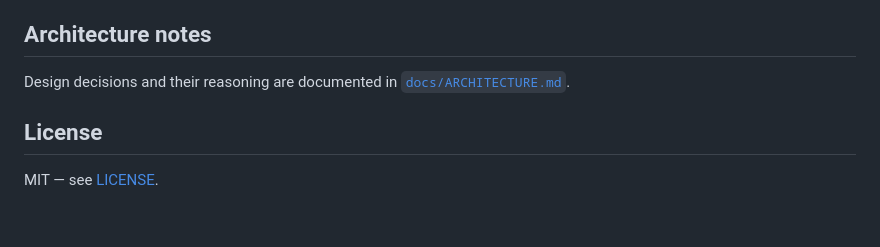
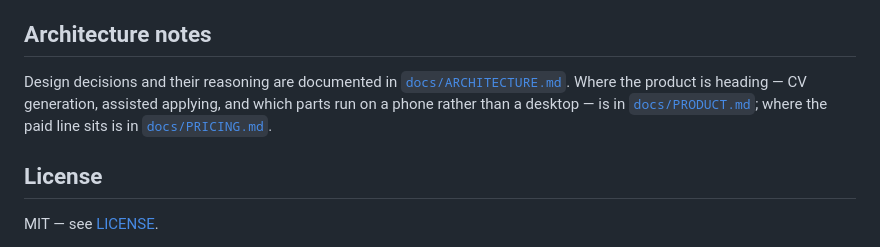
Before and after one commit to Sylw3rr/offerly, a Markdown page: README.md, the part around the change. GitHub-like rendering; blank space fills up the shorter version.

```diff
--- a/README.md
+++ b/README.md
@@ -130,7 +130,10 @@ is not. Where the line sits and why: [`docs/PRICING.md`](docs/PRICING.md).
 ## Architecture notes
 
 Design decisions and their reasoning are documented in
-[`docs/ARCHITECTURE.md`](docs/ARCHITECTURE.md).
+[`docs/ARCHITECTURE.md`](docs/ARCHITECTURE.md). Where the product is heading —
+CV generation, assisted applying, and which parts run on a phone rather than a
+desktop — is in [`docs/PRODUCT.md`](docs/PRODUCT.md); where the paid line sits
+is in [`docs/PRICING.md`](docs/PRICING.md).
 
 ## License
 
```
Also changed, not shown: docs/PRODUCT.md (added, +197 -0 lines).
